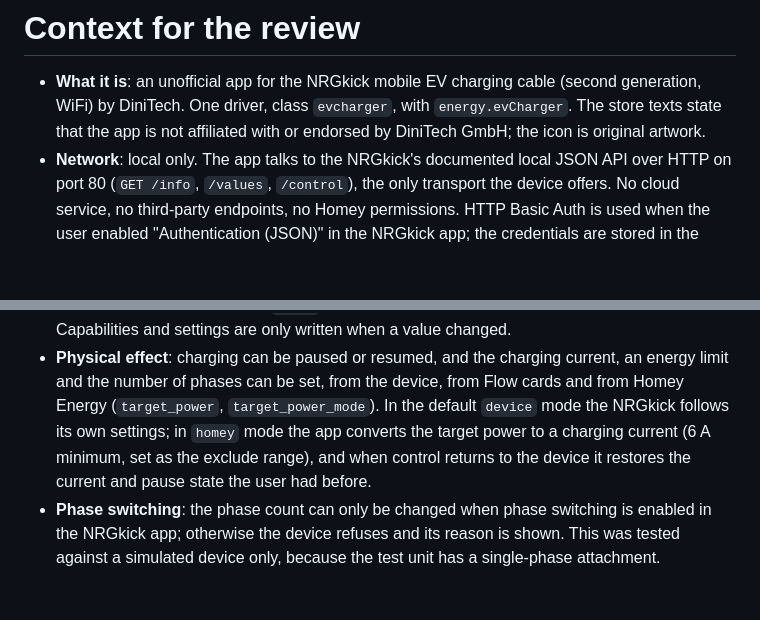
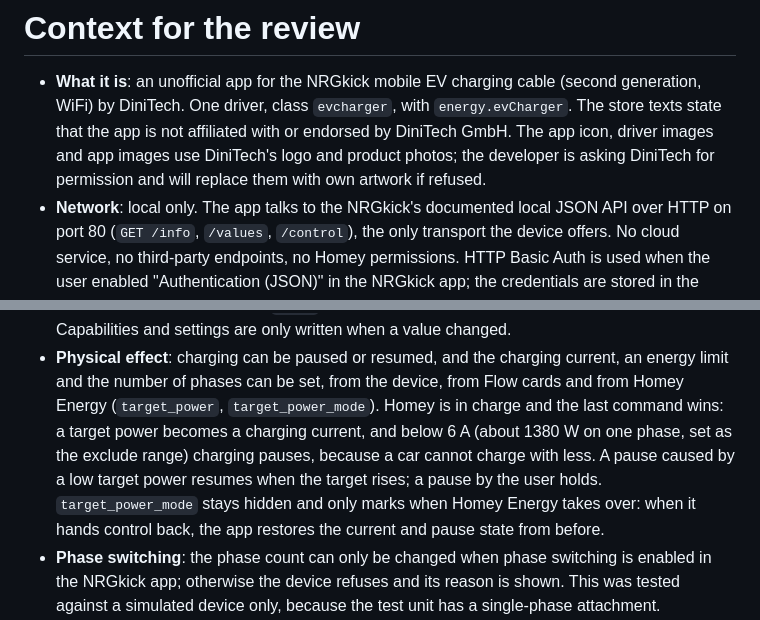
Before and after one commit to LionelDerBoven/com.nrgkick.community, a Markdown page: .homeyreview.md, 2 parts joined by grey strips. GitHub-like rendering; blank space fills up the shorter version.

Commit message:
Review notes: logo and photos, current control behaviour
Co-Authored-By: Claude Opus 5.5 <noreply@anthropic.com>

```diff
--- a/.homeyreview.md
+++ b/.homeyreview.md
@@ -2,7 +2,8 @@
 
 - **What it is**: an unofficial app for the NRGkick mobile EV charging cable (second generation, WiFi) by DiniTech.
   One driver, class `evcharger`, with `energy.evCharger`. The store texts state that the app is not affiliated
-  with or endorsed by DiniTech GmbH; the icon is original artwork.
+  with or endorsed by DiniTech GmbH. The app icon, driver images and app images use DiniTech's logo and product
+  photos; the developer is asking DiniTech for permission and will replace them with own artwork if refused.
 - **Network**: local only. The app talks to the NRGkick's documented local JSON API over HTTP on port 80
   (`GET /info`, `/values`, `/control`), the only transport the device offers. No cloud service, no third-party
   endpoints, no Homey permissions. HTTP Basic Auth is used when the user enabled "Authentication (JSON)" in the
@@ -20,9 +21,11 @@
   only written when a value changed.
 - **Physical effect**: charging can be paused or resumed, and the charging current, an energy limit and the
   number of phases can be set, from the device, from Flow cards and from Homey Energy (`target_power`,
-  `target_power_mode`). In the default `device` mode the NRGkick follows its own settings; in `homey` mode the
-  app converts the target power to a charging current (6 A minimum, set as the exclude range), and when control
-  returns to the device it restores the current and pause state the user had before.
+  `target_power_mode`). Homey is in charge and the last command wins: a target power becomes a charging current,
+  and below 6 A (about 1380 W on one phase, set as the exclude range) charging pauses, because a car cannot charge
+  with less. A pause caused by a low target power resumes when the target rises; a pause by the user holds.
+  `target_power_mode` stays hidden and only marks when Homey Energy takes over: when it hands control back, the
+  app restores the current and pause state from before.
 - **Phase switching**: the phase count can only be changed when phase switching is enabled in the NRGkick app;
   otherwise the device refuses and its reason is shown. This was tested against a simulated device only, because
   the test unit has a single-phase attachment.
```
